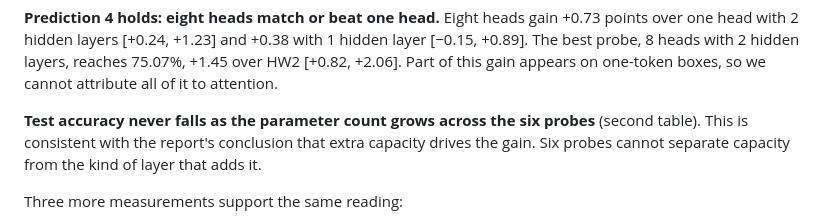
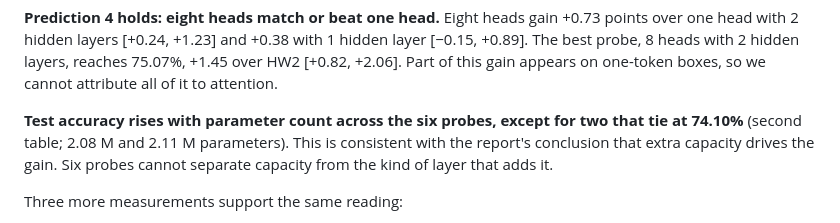
Before and after one commit to nkn002/visual-readout, a Markdown page: README.md, the part around the change. GitHub-like rendering.

Commit message:
HW3 README: state the tie in the parameter-count ordering
Co-Authored-By: Claude <noreply@anthropic.com>

```diff
--- a/README.md
+++ b/README.md
@@ -554,7 +554,7 @@ Test accuracy (%), mean ± std over 3 seeds. Gains are in points with 95% interv
 
 **Prediction 4 holds: eight heads match or beat one head.** Eight heads gain +0.73 points over one head with 2 hidden layers [+0.24, +1.23] and +0.38 with 1 hidden layer [−0.15, +0.89]. The best probe, 8 heads with 2 hidden layers, reaches 75.07%, +1.45 over HW2 [+0.82, +2.06]. Part of this gain appears on one-token boxes, so we cannot attribute all of it to attention.
 
-**Test accuracy never falls as the parameter count grows across the six probes** (second table). This is consistent with the report's conclusion that extra capacity drives the gain. Six probes cannot separate capacity from the kind of layer that adds it.
+**Test accuracy rises with parameter count across the six probes, except for two that tie at 74.10%** (second table; 2.08 M and 2.11 M parameters). This is consistent with the report's conclusion that extra capacity drives the gain. Six probes cannot separate capacity from the kind of layer that adds it.
 
 Three more measurements support the same reading:
 
```
